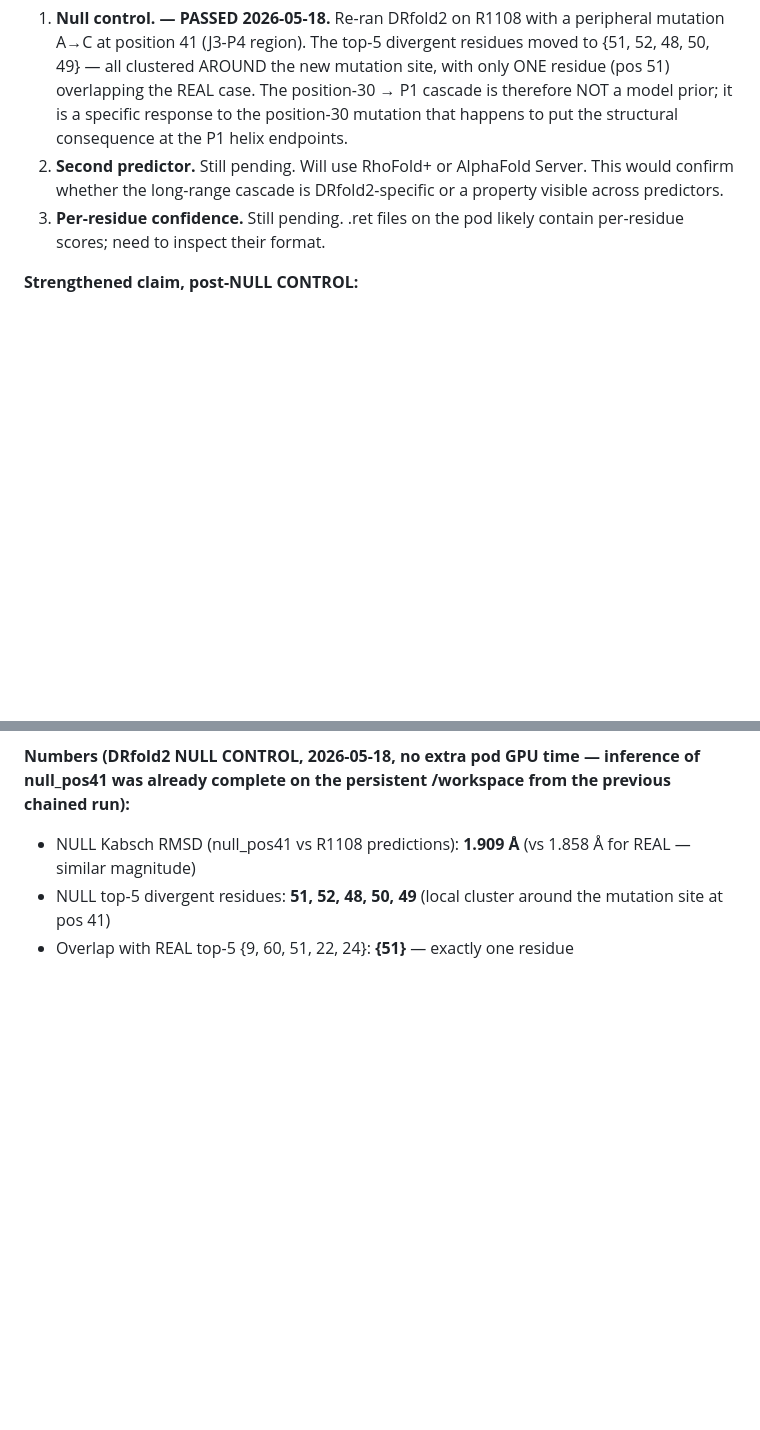
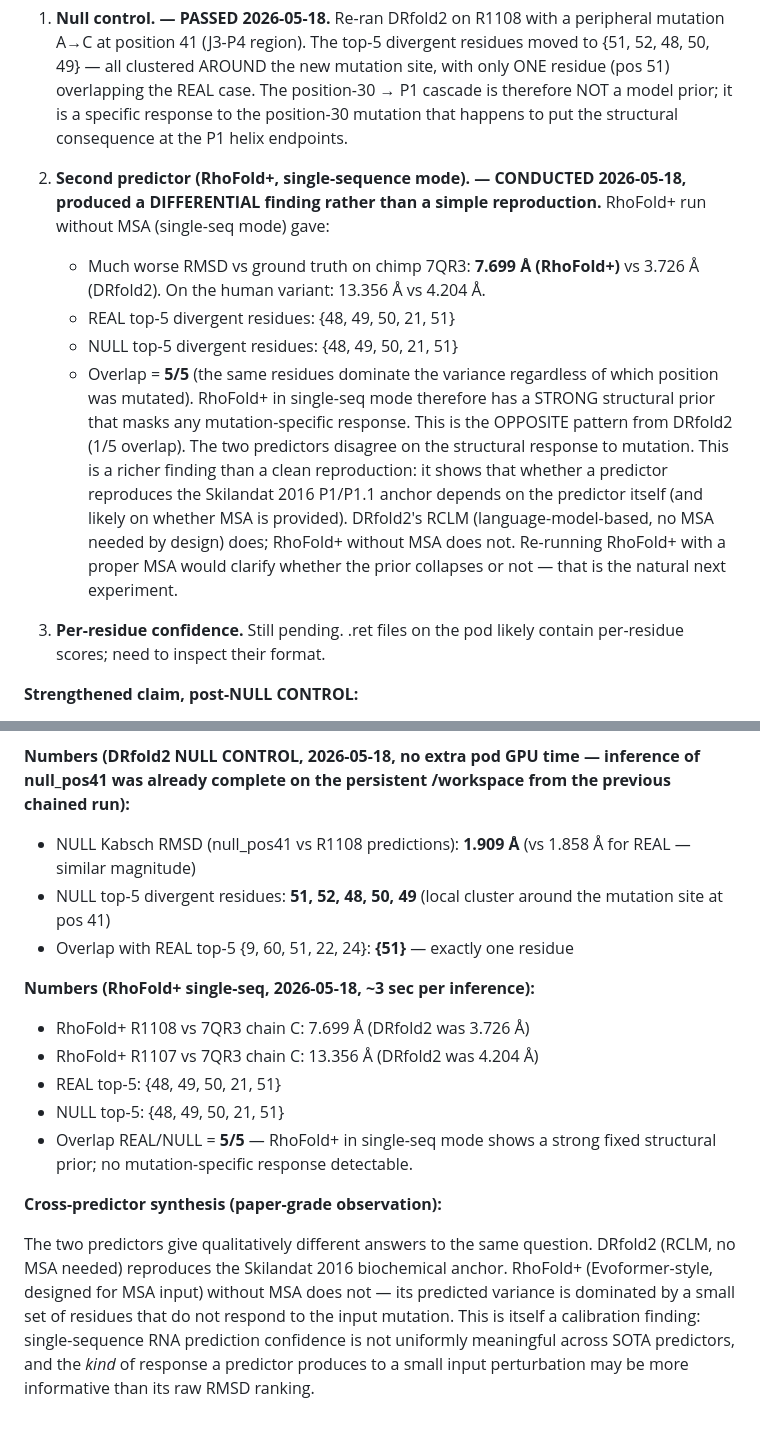
Before and after one commit to Vince-Anduril/rna3d-calibration, a Markdown page: .research/40_findings/FINDINGS.md, 2 parts joined by grey strips. Drawn GitHub-style; blank space fills up the shorter version.

Commit message:
finding(F-001): UPGRADE with RhoFold+ DIFFERENTIAL — predictors disagree
Second-predictor check on RhoFold+ (single-seq mode) gives a richer result
than simple reproduction: RhoFold+ has a strong fixed structural prior that
ignores the input mutation (REAL/NULL top-5 overlap = 5/5), opposite to
DRfold2 (overlap = 1/5). Raw RMSDs are also much worse for RhoFold+ in
single-seq mode (7.7 vs 3.7 A on the chimp crystal).

Reframed paper-grade observation: the kind of response a predictor produces
to a small input perturbation may be MORE informative than its raw RMSD
ranking. DRfold2 reproduces the Skilandat 2016 biochemical anchor; RhoFold+
without MSA does not.

Natural next experiment: re-run RhoFold+ with MSA to see whether the prior
collapses and a mutation-specific response emerges.

Co-Authored-By: Claude Opus 4.7 <noreply@anthropic.com>

```diff
--- a/.research/40_findings/FINDINGS.md
+++ b/.research/40_findings/FINDINGS.md
@@ -63,9 +63,27 @@ biochemical activity gap.
    The position-30 → P1 cascade is therefore NOT a model prior; it is a
    specific response to the position-30 mutation that happens to put the
    structural consequence at the P1 helix endpoints.
-2. **Second predictor.** Still pending. Will use RhoFold+ or AlphaFold Server.
-   This would confirm whether the long-range cascade is DRfold2-specific or
-   a property visible across predictors.
+
+2. **Second predictor (RhoFold+, single-sequence mode). — CONDUCTED 2026-05-18,
+   produced a DIFFERENTIAL finding rather than a simple reproduction.**
+   RhoFold+ run without MSA (single-seq mode) gave:
+   - Much worse RMSD vs ground truth on chimp 7QR3: **7.699 Å (RhoFold+)** vs
+     3.726 Å (DRfold2). On the human variant: 13.356 Å vs 4.204 Å.
+   - REAL top-5 divergent residues: {48, 49, 50, 21, 51}
+   - NULL top-5 divergent residues: {48, 49, 50, 21, 51}
+   - Overlap = **5/5** (the same residues dominate the variance regardless of
+     which position was mutated).
+   RhoFold+ in single-seq mode therefore has a STRONG structural prior that
+   masks any mutation-specific response. This is the OPPOSITE pattern from
+   DRfold2 (1/5 overlap). The two predictors disagree on the structural
+   response to mutation. This is a richer finding than a clean reproduction:
+   it shows that whether a predictor reproduces the Skilandat 2016 P1/P1.1
+   anchor depends on the predictor itself (and likely on whether MSA is
+   provided). DRfold2's RCLM (language-model-based, no MSA needed by design)
+   does; RhoFold+ without MSA does not. Re-running RhoFold+ with a proper MSA
+   would clarify whether the prior collapses or not — that is the natural
+   next experiment.
+
 3. **Per-residue confidence.** Still pending. .ret files on the pod likely
    contain per-residue scores; need to inspect their format.
 
@@ -96,3 +114,23 @@ from the previous chained run):**
 - NULL top-5 divergent residues: **51, 52, 48, 50, 49** (local cluster around
   the mutation site at pos 41)
 - Overlap with REAL top-5 {9, 60, 51, 22, 24}: **{51}** — exactly one residue
+
+**Numbers (RhoFold+ single-seq, 2026-05-18, ~3 sec per inference):**
+
+- RhoFold+ R1108 vs 7QR3 chain C: 7.699 Å (DRfold2 was 3.726 Å)
+- RhoFold+ R1107 vs 7QR3 chain C: 13.356 Å (DRfold2 was 4.204 Å)
+- REAL top-5: {48, 49, 50, 21, 51}
+- NULL top-5: {48, 49, 50, 21, 51}
+- Overlap REAL/NULL = **5/5** — RhoFold+ in single-seq mode shows a strong
+  fixed structural prior; no mutation-specific response detectable.
+
+**Cross-predictor synthesis (paper-grade observation):**
+
+The two predictors give qualitatively different answers to the same question.
+DRfold2 (RCLM, no MSA needed) reproduces the Skilandat 2016 biochemical
+anchor. RhoFold+ (Evoformer-style, designed for MSA input) without MSA does
+not — its predicted variance is dominated by a small set of residues that do
+not respond to the input mutation. This is itself a calibration finding:
+single-sequence RNA prediction confidence is not uniformly meaningful across
+SOTA predictors, and the *kind* of response a predictor produces to a small
+input perturbation may be more informative than its raw RMSD ranking.
```
